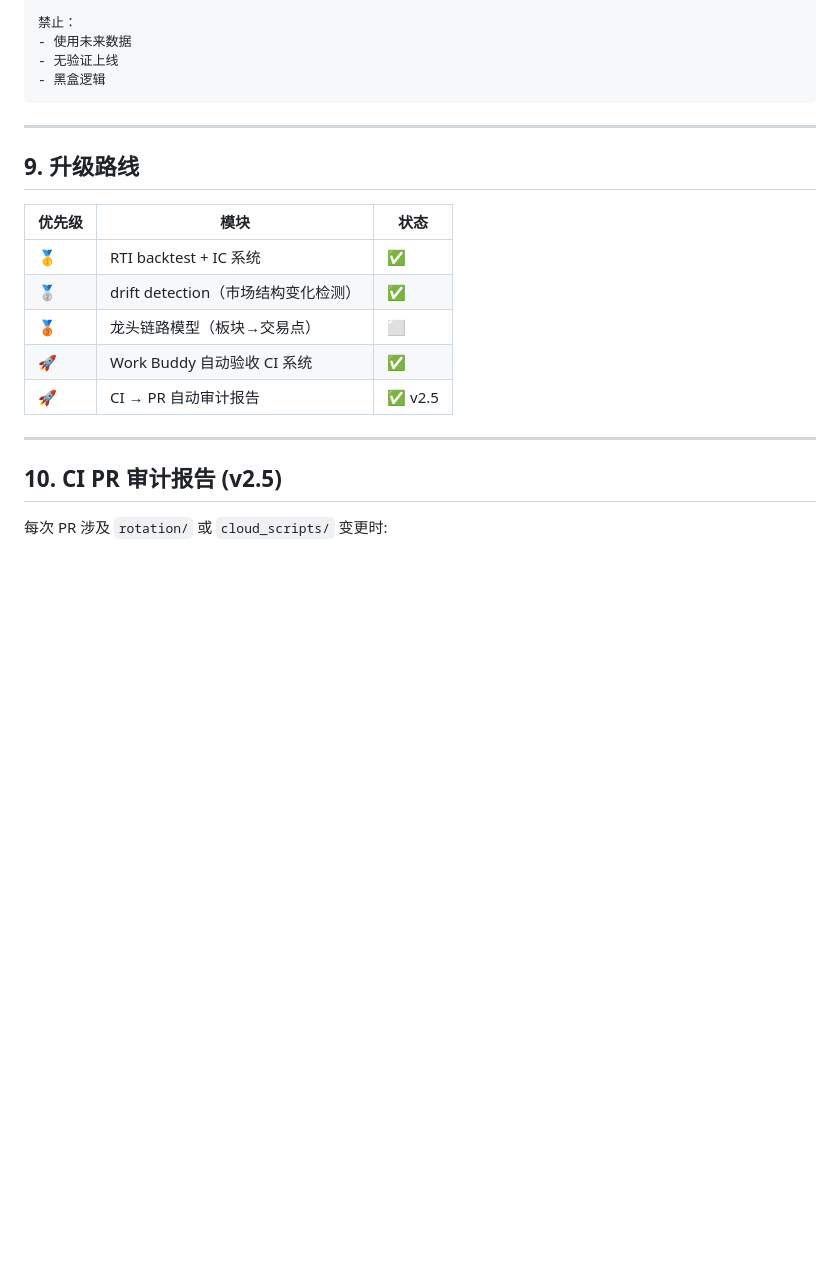
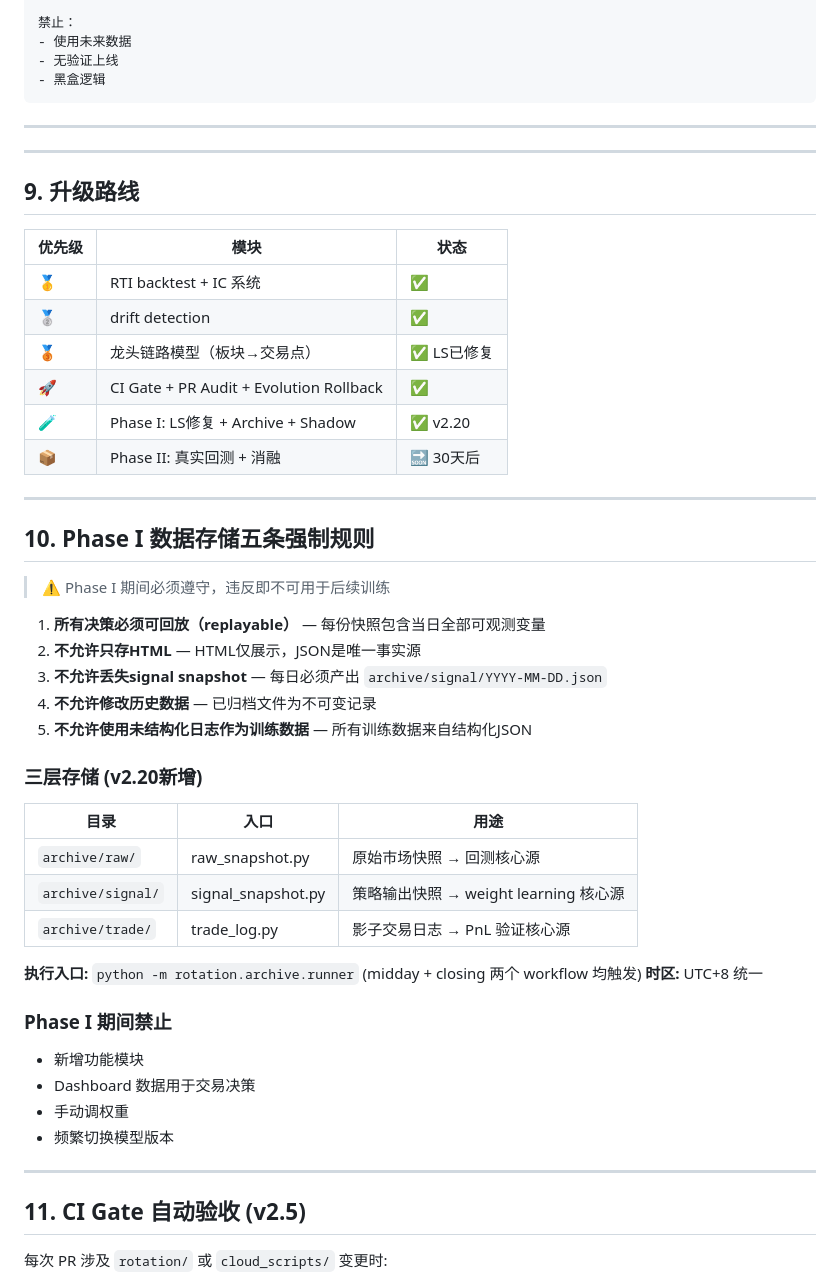
Before and after one commit to typhoon322/stock-report, a Markdown page: GOVERNANCE.md, the part around one of its changes. Rendered like a GitHub page; blank space fills up the shorter version.

```diff
--- a/GOVERNANCE.md
+++ b/GOVERNANCE.md
@@ -174,19 +161,51 @@ commit → CI → backtest → metrics → evolution → rollback
 
 ---
 
+---
+
 ## 9. 升级路线
 
 | 优先级 | 模块 | 状态 |
 |--------|------|------|
 | 🥇 | RTI backtest + IC 系统 | ✅ |
-| 🥈 | drift detection（市场结构变化检测） | ✅ |
-| 🥉 | 龙头链路模型（板块→交易点） | ⬜ |
-| 🚀 | Work Buddy 自动验收 CI 系统 | ✅ |
-| 🚀 | CI → PR 自动审计报告 | ✅ v2.5 |
+| 🥈 | drift detection | ✅ |
+| 🥉 | 龙头链路模型（板块→交易点） | ✅ LS已修复 |
+| 🚀 | CI Gate + PR Audit + Evolution Rollback | ✅ |
+| 🧪 | Phase I: LS修复 + Archive + Shadow | ✅ v2.20 |
+| 📦 | Phase II: 真实回测 + 消融 | 🔜 30天后 |
 
 ---
 
-## 10. CI PR 审计报告 (v2.5)
+## 10. Phase I 数据存储五条强制规则
+
+> ⚠️ Phase I 期间必须遵守，违反即不可用于后续训练
+
+1. **所有决策必须可回放（replayable）** — 每份快照包含当日全部可观测变量
+2. **不允许只存HTML** — HTML仅展示，JSON是唯一事实源
+3. **不允许丢失signal snapshot** — 每日必须产出 `archive/signal/YYYY-MM-DD.json`
+4. **不允许修改历史数据** — 已归档文件为不可变记录
+5. **不允许使用未结构化日志作为训练数据** — 所有训练数据来自结构化JSON
+
+### 三层存储 (v2.20新增)
+
+| 目录 | 入口 | 用途 |
+|------|------|------|
+| `archive/raw/` | raw_snapshot.py | 原始市场快照 → 回测核心源 |
+| `archive/signal/` | signal_snapshot.py | 策略输出快照 → weight learning 核心源 |
+| `archive/trade/` | trade_log.py | 影子交易日志 → PnL 验证核心源 |
+
+**执行入口:** `python -m rotation.archive.runner` (midday + closing 两个 workflow 均触发)
+**时区:** UTC+8 统一
+
+### Phase I 期间禁止
+- 新增功能模块
+- Dashboard 数据用于交易决策
+- 手动调权重
+- 频繁切换模型版本
+
+---
+
+## 11. CI Gate 自动验收 (v2.5)
 
 每次 PR 涉及 `rotation/` 或 `cloud_scripts/` 变更时:
 
```
Also changed, not shown: other parts of GOVERNANCE.md (+45 -110 lines).
